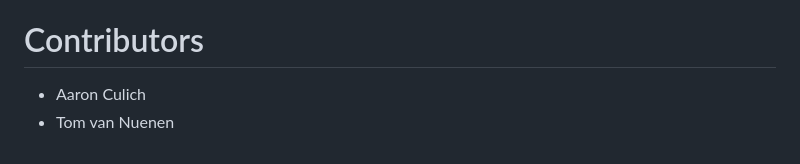
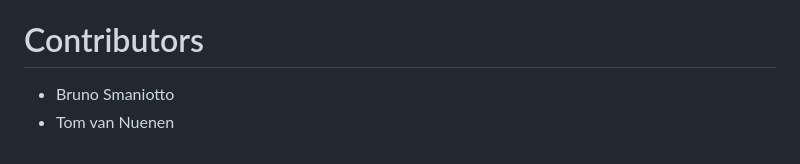
Before and after one commit to dlab-berkeley/Python-SQL-Fundamentals, a Markdown page: README.md, the part around the change. Rendered like a GitHub page.

```diff
--- a/README.md
+++ b/README.md
@@ -73,5 +73,5 @@ Here are other Python workshops offered by the D-Lab:
 * [Python Data Wrangling and Manipulation with Pandas](https://dlab.berkeley.edu/events/python-data-wrangling-and-manipulation-pandas/2024-10-10)
 
 # Contributors
-* Aaron Culich
+* Bruno Smaniotto
 * Tom van Nuenen
```
